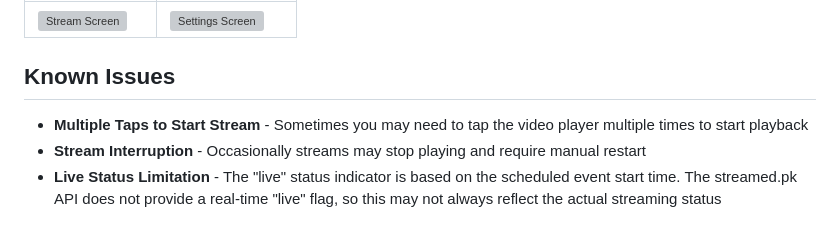
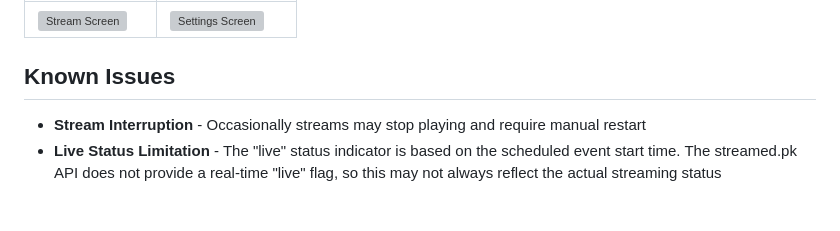
Before and after one commit to micahmo/the_sports_app, a Markdown page: README.md, the part around the change. GitHub-like rendering; grey boxes are pictures that could not be loaded.

Commit message:
Remove a fixed known issue from the README

```diff
--- a/README.md
+++ b/README.md
@@ -47,7 +47,6 @@ The Sports App is a wrapper around the [streamed.pk API](https://streamed.pk/doc
 
 ## Known Issues
 
-- **Multiple Taps to Start Stream** - Sometimes you may need to tap the video player multiple times to start playback
 - **Stream Interruption** - Occasionally streams may stop playing and require manual restart
 - **Live Status Limitation** - The "live" status indicator is based on the scheduled event start time. The streamed.pk API does not provide a real-time "live" flag, so this may not always reflect the actual streaming status
 
```
